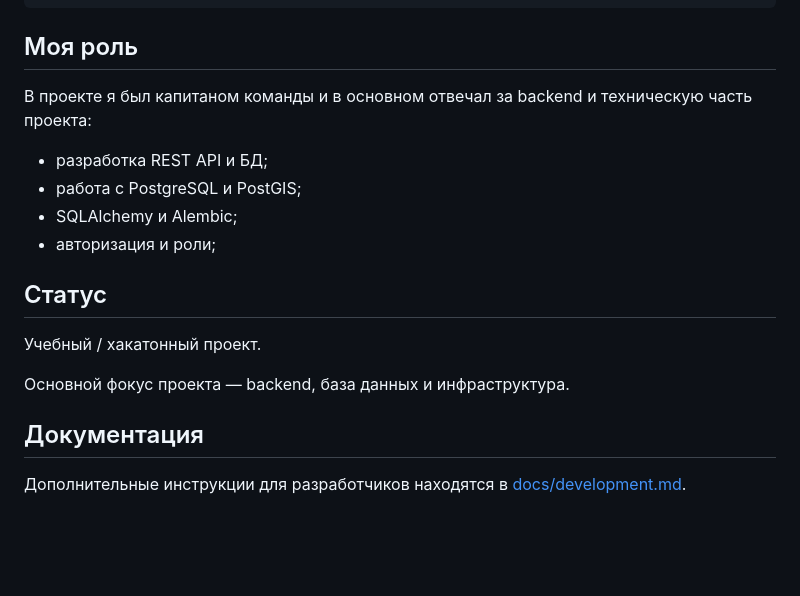
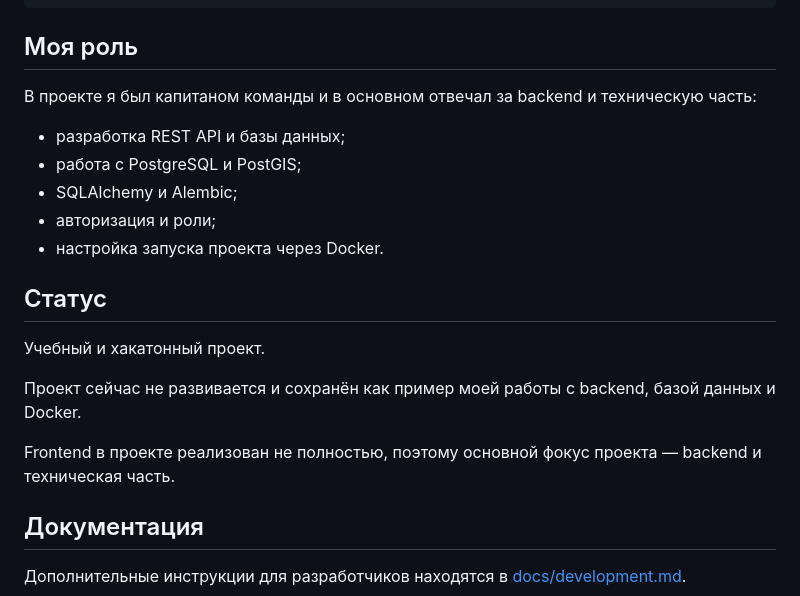
Before and after one commit to Fedor272901/Hackaton_2026, a Markdown page: README.md, the part around one of its changes. GitHub-like rendering; blank space fills up the shorter version.

```diff
--- a/README.md
+++ b/README.md
@@ -100,18 +101,21 @@ nginx.conf            Конфигурация Nginx
 
 ## Моя роль
 
-В проекте я был капитаном команды и в основном отвечал за backend и техническую часть проекта:
+В проекте я был капитаном команды и в основном отвечал за backend и техническую часть:
 
-* разработка REST API и БД;
+* разработка REST API и базы данных;
 * работа с PostgreSQL и PostGIS;
 * SQLAlchemy и Alembic;
 * авторизация и роли;
+* настройка запуска проекта через Docker.
 
 ## Статус
 
-Учебный / хакатонный проект.
+Учебный и хакатонный проект.
 
-Основной фокус проекта — backend, база данных и инфраструктура.
+Проект сейчас не развивается и сохранён как пример моей работы с backend, базой данных и Docker.
+
+Frontend в проекте реализован не полностью, поэтому основной фокус проекта — backend и техническая часть.
 
 ## Документация
 
```
Also changed, not shown: other parts of README.md (+35 -34 lines).
